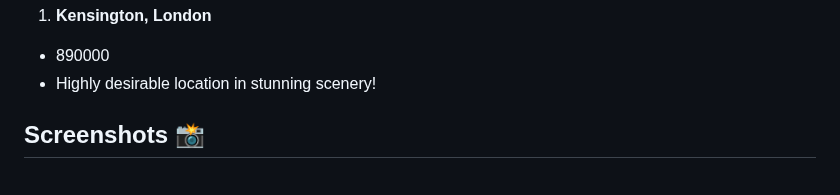
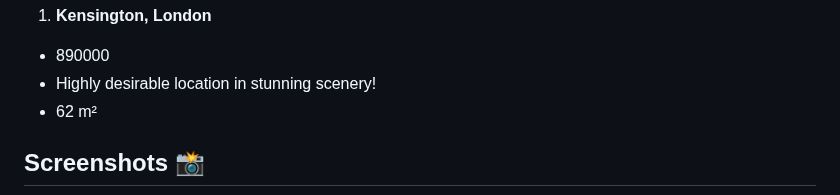
Before and after one commit to MastooraTurkmen/Houses-for-Sale, a Markdown page: README.md, the part around the change. Rendered like a GitHub page.

Commit message:
description

```diff
--- a/README.md
+++ b/README.md
@@ -18,7 +18,7 @@ This is a simple House Project. In this project I used following methodes:
 1. **Kensington, London**
   + 890000
   + Highly desirable location in stunning scenery!
-
+  + 62 m²
 
 
 
```
